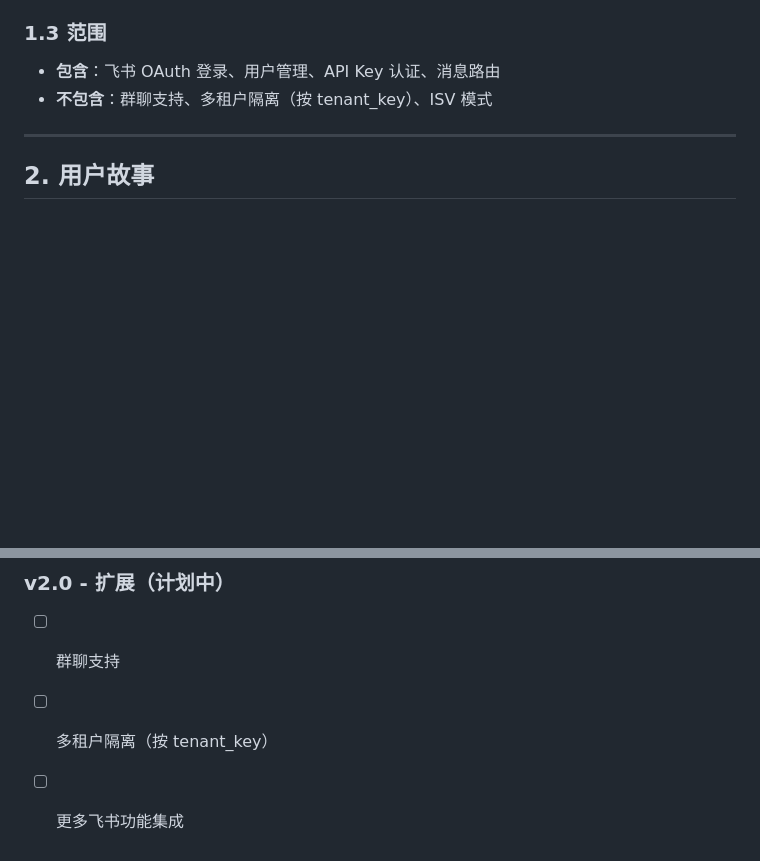
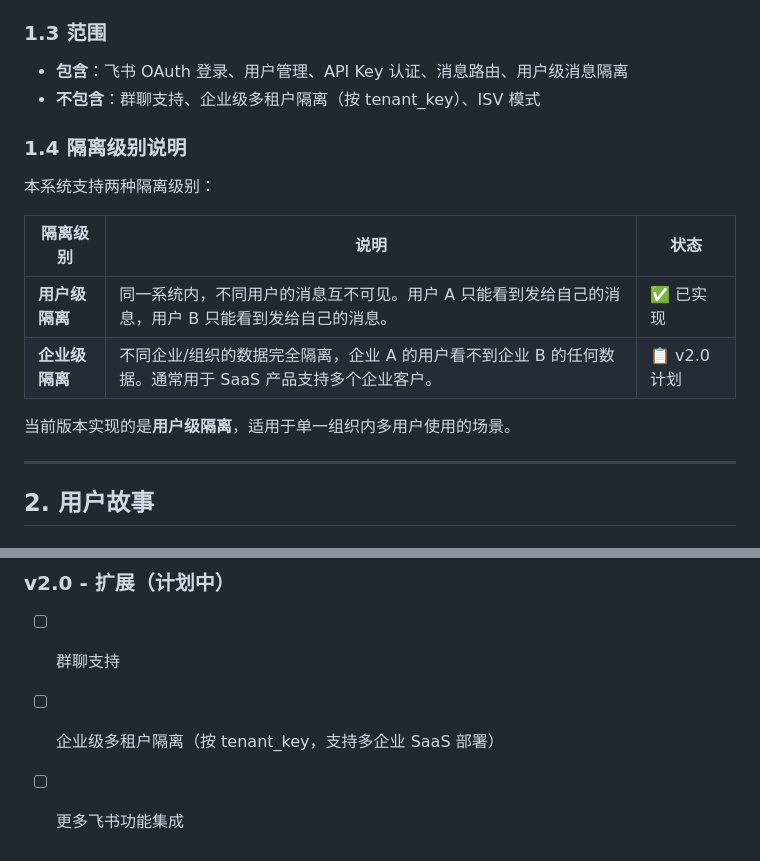
Before and after one commit to chameleonscool/feedback-mcp, a Markdown page: docs/PRD-feishu-multi-tenant.md, 2 parts joined by grey strips. Drawn GitHub-style; blank space fills up the shorter version.

```diff
--- a/docs/PRD-feishu-multi-tenant.md
+++ b/docs/PRD-feishu-multi-tenant.md
@@ -20,8 +20,19 @@ User Intent MCP 是一个 AI 反馈系统，允许 AI Agent 在执行过程中
 
 ### 1.3 范围
 
-- **包含**：飞书 OAuth 登录、用户管理、API Key 认证、消息路由
-- **不包含**：群聊支持、多租户隔离（按 tenant_key）、ISV 模式
+- **包含**：飞书 OAuth 登录、用户管理、API Key 认证、消息路由、用户级消息隔离
+- **不包含**：群聊支持、企业级多租户隔离（按 tenant_key）、ISV 模式
+
+### 1.4 隔离级别说明
+
+本系统支持两种隔离级别：
+
+| 隔离级别 | 说明 | 状态 |
+|---------|------|------|
+| **用户级隔离** | 同一系统内，不同用户的消息互不可见。用户 A 只能看到发给自己的消息，用户 B 只能看到发给自己的消息。 | ✅ 已实现 |
+| **企业级隔离** | 不同企业/组织的数据完全隔离，企业 A 的用户看不到企业 B 的任何数据。通常用于 SaaS 产品支持多个企业客户。 | 📋 v2.0 计划 |
+
+当前版本实现的是**用户级隔离**，适用于单一组织内多用户使用的场景。
 
 ---
 
@@ -300,5 +311,5 @@ User Intent MCP 是一个 AI 反馈系统，允许 AI Agent 在执行过程中
 
 ### v2.0 - 扩展（计划中）
 - [ ] 群聊支持
-- [ ] 多租户隔离（按 tenant_key）
+- [ ] 企业级多租户隔离（按 tenant_key，支持多企业 SaaS 部署）
 - [ ] 更多飞书功能集成
```
Also changed, not shown: docs/DESIGN-feishu-multi-tenant.md (+59 -1 lines).
